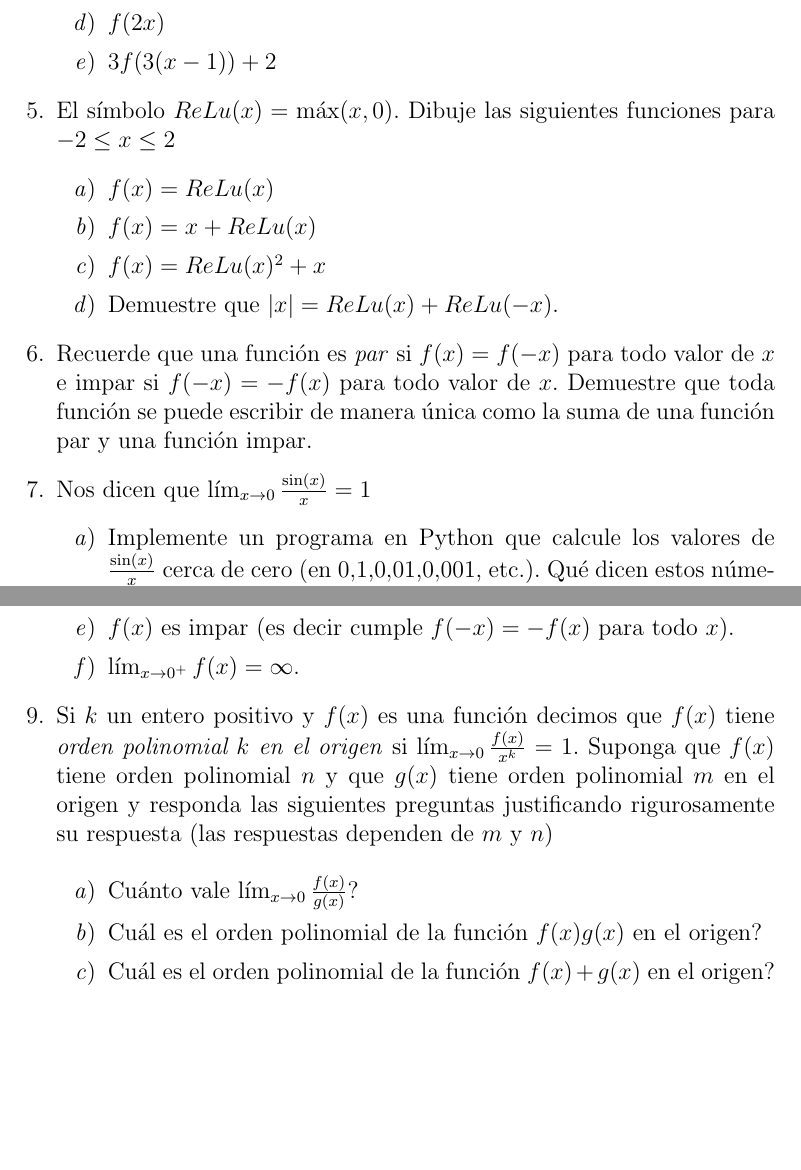
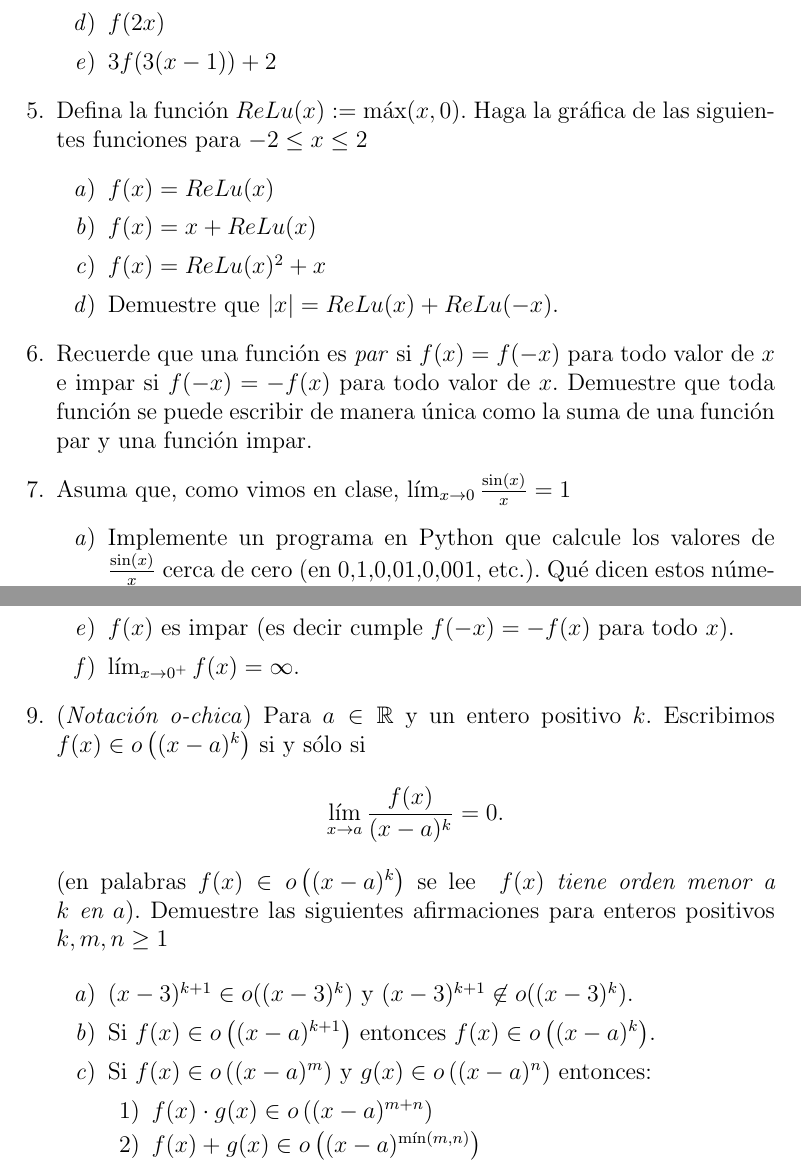
Before and after one commit to mauricio-velasco/CalculoA, a LaTeX document (P2_Funciones.tex): two parts of pages 2 and 3 of 3, joined at a grey line, cut so that both start at the same text, the shorter picture padded with empty space. Compiled offline with pdfLaTeX.

Commit message:
Periodic update

```diff
--- a/P2_Funciones.tex
+++ b/P2_Funciones.tex
@@ -86,7 +86,7 @@
 
 
 
-\item El símbolo $ReLu(x)=\max(x,0)$. Dibuje las siguientes funciones para $-2\leq x\leq 2$
+\item Defina la función $ReLu(x):=\max(x,0)$. Haga la gráfica de las siguientes funciones para $-2\leq x\leq 2$
 \begin{enumerate}
 \item $f(x)=ReLu(x)$
 \item $f(x)=x+ReLu(x)$
@@ -97,7 +97,7 @@
 \item Recuerde que una función es \emph{par} si $f(x)=f(-x)$ para todo valor de $x$ e impar si $f(-x)=-f(x)$ para todo valor de $x$. Demuestre que toda función se puede escribir de manera única como la suma de una función par y una función impar.
 
 
-\item Nos dicen que $\lim_{x\rightarrow 0}\frac{\sin(x)}{x}=1$
+\item Asuma que, como vimos en clase, $\lim_{x\rightarrow 0}\frac{\sin(x)}{x}=1$
 \begin{enumerate}
 \item Implemente un programa en Python que calcule los valores de $\frac{\sin(x)}{x}$ cerca de cero (en $0.1$,$0.01$,$0.001$, etc.). Qué dicen estos números sobre el comportamiento de las funciones $\sin(x)$ y $x$ cerca de cero? Haga graficas en \verb!pyplot! que justifiquen su respuesta.
 
@@ -126,12 +126,21 @@
 \item $\lim_{x\rightarrow 0^{+}} f(x)=\infty$.
 \end{enumerate}
 
-\item Si $k$ un entero positivo y $f(x)$ es una función decimos que $f(x)$ tiene \emph{orden polinomial $k$ en el origen} si $\lim_{x\rightarrow 0} \frac{f(x)}{x^k}=1$. Suponga que $f(x)$ tiene orden polinomial $n$ y que $g(x)$ tiene orden polinomial $m$ en el origen y responda las siguientes preguntas justificando rigurosamente su respuesta (las respuestas dependen de $m$ y $n$)
+\item (\emph{Notación o-chica}) Para $a\in \mathbb{R}$ y un entero positivo $k$. Escribimos $f(x)\in o\left((x-a)^k\right)$ si y sólo si
+\[\lim_{x\rightarrow a} \frac{f(x)}{(x-a)^k} = 0.\]
+(en palabras $f(x)\in o\left((x-a)^k\right)$ se lee \emph{ $f(x)$ tiene orden menor a $k$ en $a$}).
+Demuestre las siguientes afirmaciones para enteros positivos $k,m,n\geq 1$
 
 \begin{enumerate}
-\item Cuánto vale $\lim_{x\rightarrow 0} \frac{f(x)}{g(x)}$?
-\item Cuál es el orden polinomial de la función $f(x)g(x)$ en el origen?
-\item Cuál es el orden polinomial de la función $f(x)+g(x)$ en el origen?
+\item  $(x-3)^{k+1}\in o((x-3)^{k})$ y $(x-3)^{k+1}\not\in o((x-3)^{k})$.
+\item  Si $f(x)\in o\left((x-a)^{k+1}\right)$ entonces $f(x)\in o\left((x-a)^{k}\right)$.
+\item Si $f(x)\in o\left((x-a)^{m}\right)$ y $g(x)\in o\left((x-a)^{n}\right)$ entonces:
+\begin{enumerate}
+\item $f(x)\cdot g(x)\in o\left((x-a)^{m+n}\right)$
+
+\item $f(x)+ g(x)\in o\left((x-a)^{\min(m,n)}\right)$
+\end{enumerate}
+
 \end{enumerate}
 
 
```
Also changed, not shown: P1_Aritmetica.tex (+1 -1 lines), P3_ProblemasPal.tex (+1 -1 lines), P4_CalculoDerivadas.tex (+3 -3 lines), 4 other files.
